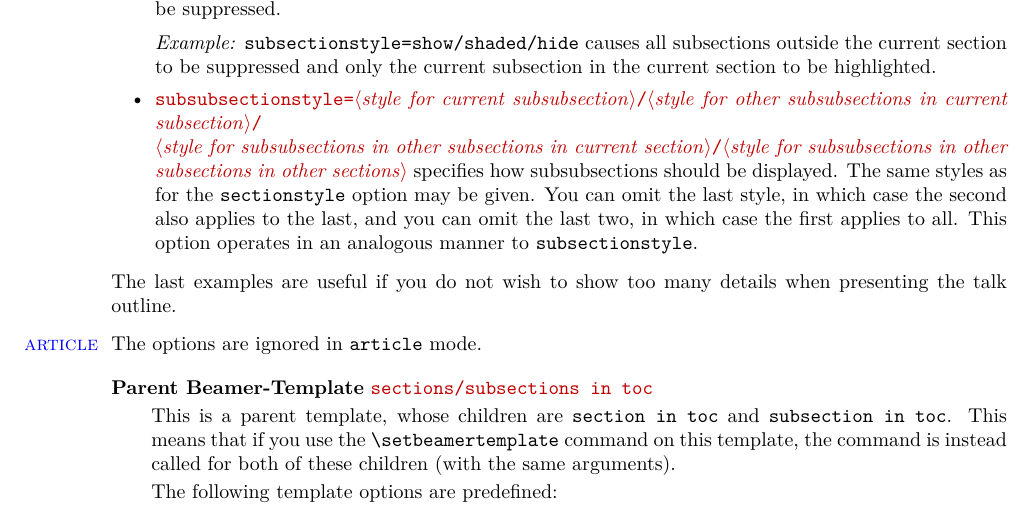
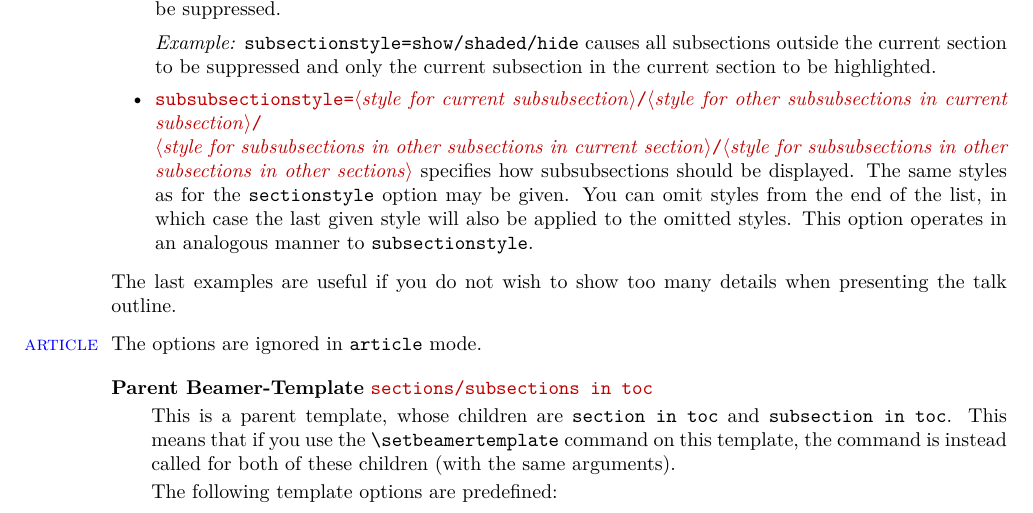
Before and after one commit to josephwright/beamer, a LaTeX document (doc/beameruserguide.tex, which reads doc/beamerug-globalstructure.tex): part of page 100 of 218, cut so that both start at the same text. Compiled offline with pdfLaTeX; a missing font is replaced by an installed copy or a similar font; a LaTeX package or settings file that is missing is left out.

Commit message:
Update wording of subsubsectionstyle description (fix #832) (#834)

```diff
--- a/doc/beamerug-globalstructure.tex
+++ b/doc/beamerug-globalstructure.tex
@@ -608,7 +608,8 @@ sectionstyle=show/shaded,subsectionstyle=show/show/shaded
     \example
     |subsectionstyle=show/shaded/hide| causes all subsections outside the current section to be suppressed and only the current subsection in the current section to be highlighted.
   \item
-    \declare{|subsubsectionstyle=|\meta{style for current subsubsection}|/|\meta{style for other subsubsections in current subsection}|/|\\\meta{style for subsubsections in other subsections in current section}|/|\meta{style for subsubsections in other subsections in other sections}} specifies how subsubsections should be displayed. The same styles as for the |sectionstyle| option may be given. You can omit the last style, in which case the second also applies to the last, and you can omit the last two, in which case the first applies to all.
+    \declare{|subsubsectionstyle=|\meta{style for current subsubsection}|/|\meta{style for other subsubsections in current subsection}|/|\\\meta{style for subsubsections in other subsections in current section}|/|\meta{style for subsubsections in other subsections in other sections}} specifies how subsubsections should be displayed.
+    The same styles as for the |sectionstyle| option may be given. You can omit styles from the end of the list, in which case the last given style will also be applied to the omitted styles.
     This option operates in an analogous manner to |subsectionstyle|.
   \end{itemize}
 
```
